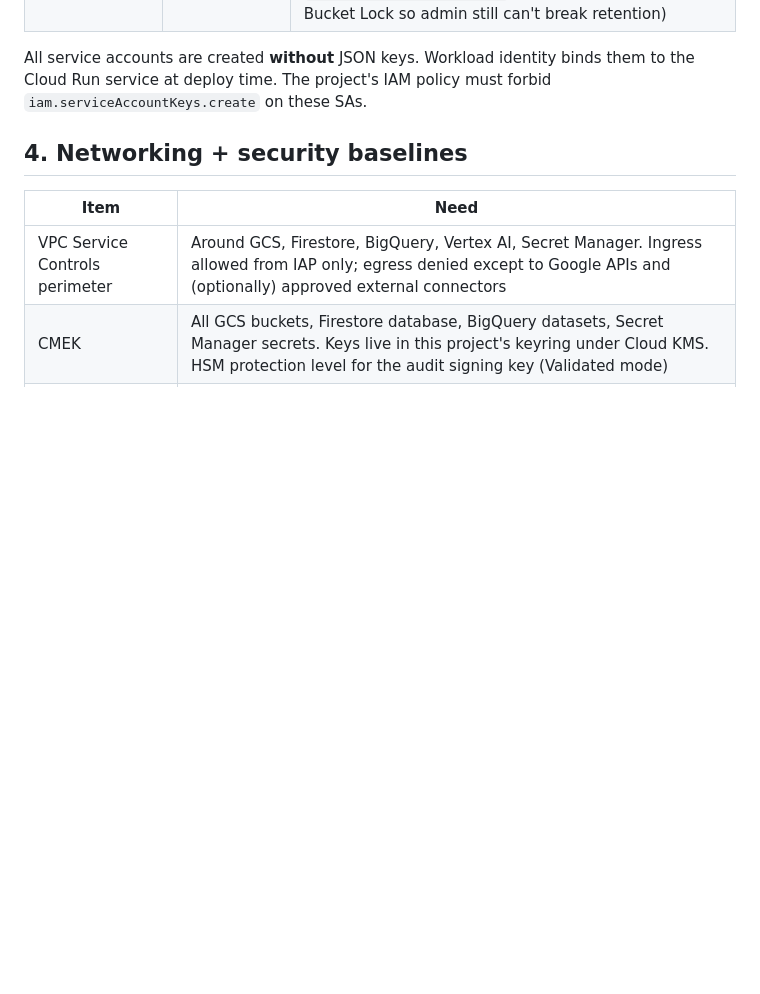
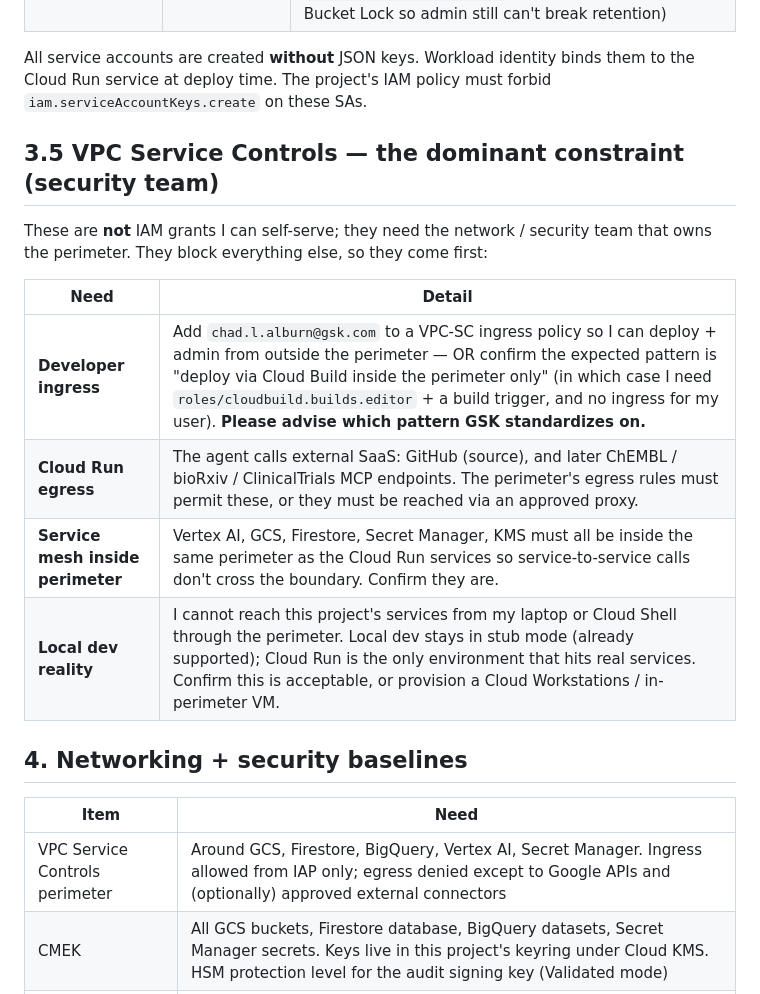
Before and after one commit to chadlalburn-dev/AgenticReportWriter, a Markdown page: docs/permissions_request_gsk_rd_ai_code_tool_exe.md, the part around one of its changes. Rendered like a GitHub page; blank space fills up the shorter version.

```diff
--- a/docs/permissions_request_gsk_rd_ai_code_tool_exe.md
+++ b/docs/permissions_request_gsk_rd_ai_code_tool_exe.md
@@ -96,6 +120,19 @@ All service accounts are created **without** JSON keys. Workload
 identity binds them to the Cloud Run service at deploy time. The
 project's IAM policy must forbid `iam.serviceAccountKeys.create` on
 these SAs.
+
+## 3.5 VPC Service Controls — the dominant constraint (security team)
+
+These are **not** IAM grants I can self-serve; they need the network /
+security team that owns the perimeter. They block everything else, so
+they come first:
+
+| Need | Detail |
+|---|---|
+| **Developer ingress** | Add `chad.l.alburn@gsk.com` to a VPC-SC ingress policy so I can deploy + admin from outside the perimeter — OR confirm the expected pattern is "deploy via Cloud Build inside the perimeter only" (in which case I need `roles/cloudbuild.builds.editor` + a build trigger, and no ingress for my user). **Please advise which pattern GSK standardizes on.** |
+| **Cloud Run egress** | The agent calls external SaaS: GitHub (source), and later ChEMBL / bioRxiv / ClinicalTrials MCP endpoints. The perimeter's egress rules must permit these, or they must be reached via an approved proxy. |
+| **Service mesh inside perimeter** | Vertex AI, GCS, Firestore, Secret Manager, KMS must all be inside the same perimeter as the Cloud Run services so service-to-service calls don't cross the boundary. Confirm they are. |
+| **Local dev reality** | I cannot reach this project's services from my laptop or Cloud Shell through the perimeter. Local dev stays in stub mode (already supported); Cloud Run is the only environment that hits real services. Confirm this is acceptable, or provision a Cloud Workstations / in-perimeter VM. |
 
 ## 4. Networking + security baselines
 
```
Also changed, not shown: other parts of docs/permissions_request_gsk_rd_ai_code_tool_exe.md (+30 -6 lines).
